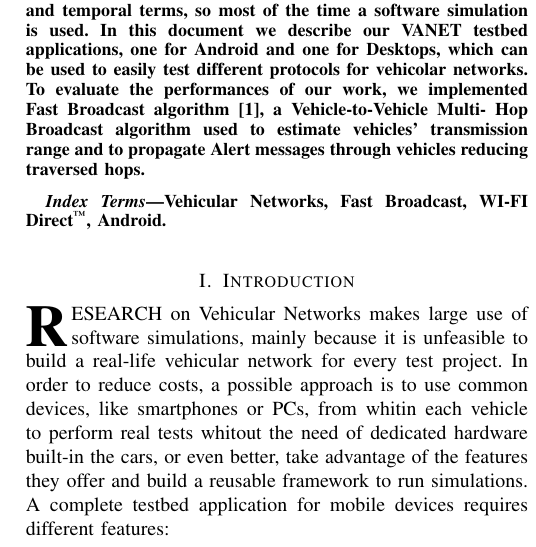
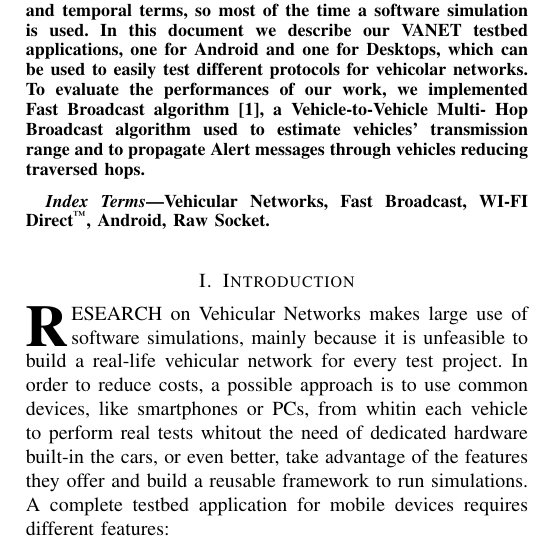
Before and after one commit to morambro/fastBroadcast, a LaTeX paper (relazione/report.tex): part of one column of page 1 of 5, cut so that both start at the same text. Compiled offline with pdfLaTeX.

Commit message:
Abstract modified 2

```diff
--- a/relazione/report.tex
+++ b/relazione/report.tex
@@ -467,7 +467,7 @@ Hop Broadcast algorithm used to estimate vehicles' transmission range and to pro
 
 % Note that keywords are not normally used for peerreview papers.
 \begin{IEEEkeywords}
-Vehicular Networks, Fast Broadcast, \direct, Android.
+Vehicular Networks, Fast Broadcast, \direct, Android, Raw Socket.
 \end{IEEEkeywords}
 
 
```
